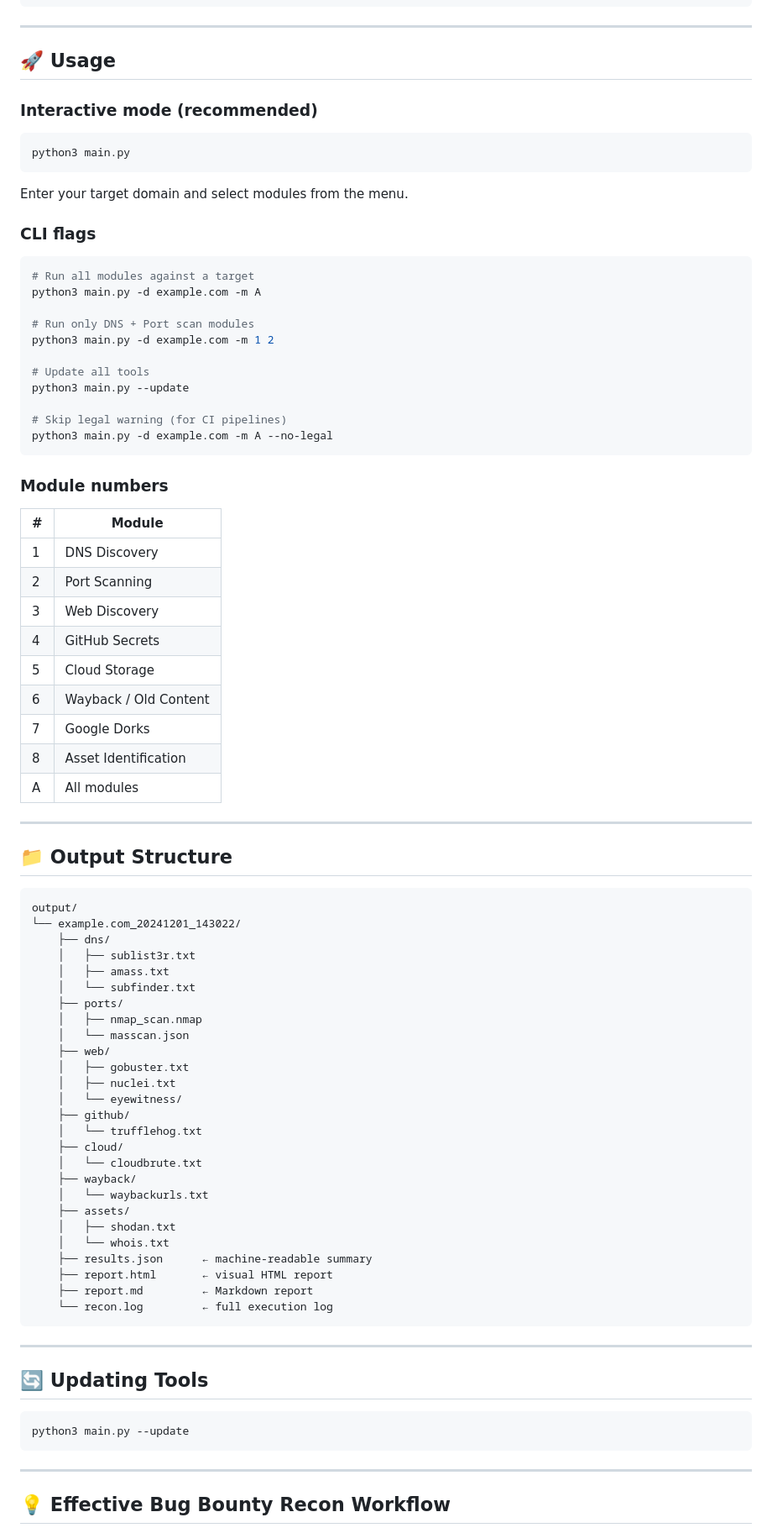
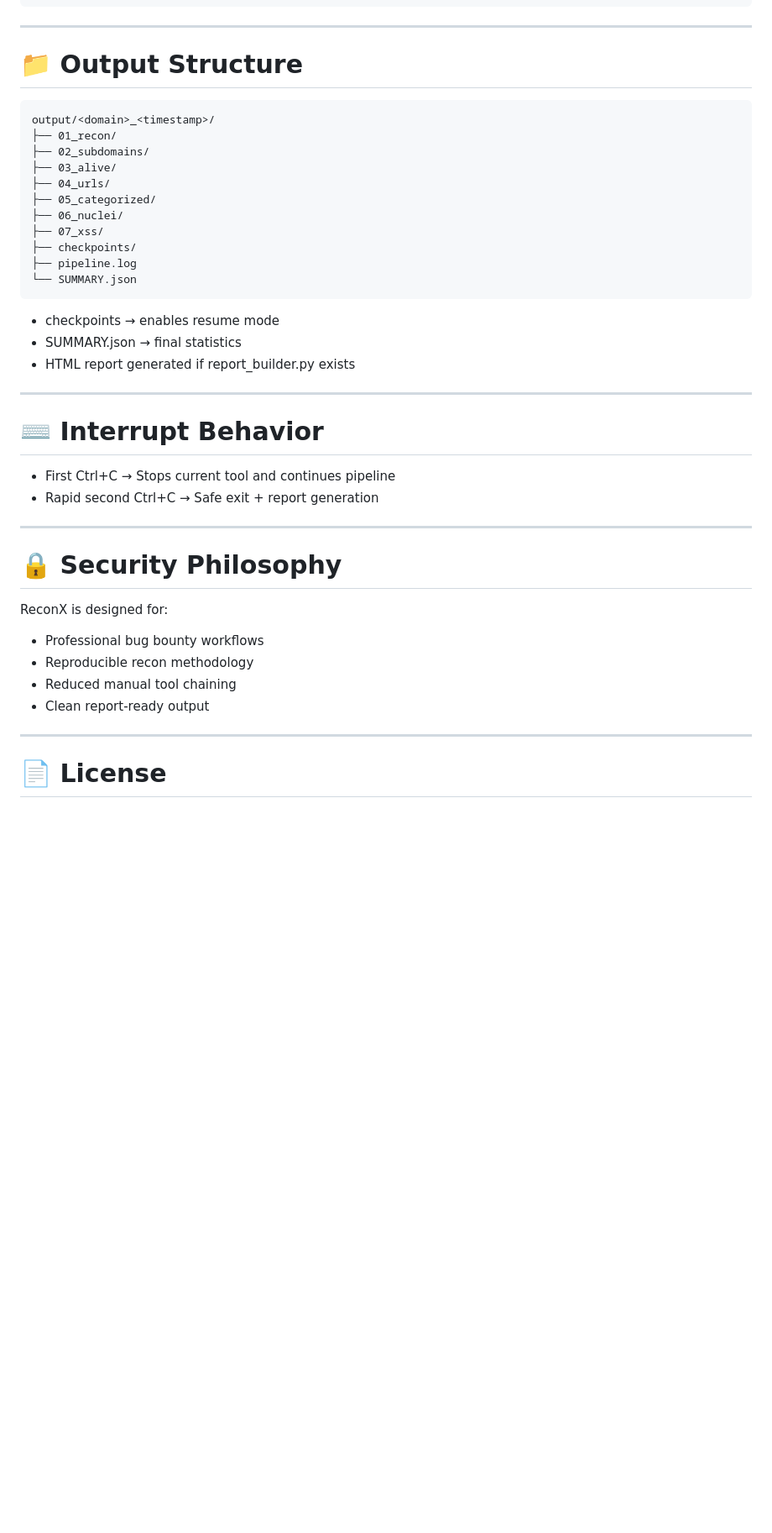
Before and after one commit to 2u1fuk4r/ReconX, a Markdown page: Readme.md, the part around one of its changes. Shown at 84% size. Rendered like a GitHub page; blank space fills up the shorter version.

````diff
--- a/Readme.md
+++ b/Readme.md
@@ -60,84 +163,45 @@ api_keys:
 
 ---
 
-## 🚀 Usage
+# 📁 Output Structure
 
-### Interactive mode (recommended)
-```bash
-python3 main.py
 ```
-Enter your target domain and select modules from the menu.
-
-### CLI flags
-```bash
-# Run all modules against a target
-python3 main.py -d example.com -m A
-
-# Run only DNS + Port scan modules
-python3 main.py -d example.com -m 1 2
-
-# Update all tools
-python3 main.py --update
-
-# Skip legal warning (for CI pipelines)
-python3 main.py -d example.com -m A --no-legal
+output/<domain>_<timestamp>/
+├── 01_recon/
+├── 02_subdomains/
+├── 03_alive/
+├── 04_urls/
+├── 05_categorized/
+├── 06_nuclei/
+├── 07_xss/
+├── checkpoints/
+├── pipeline.log
+└── SUMMARY.json
 ```
 
-### Module numbers
-| # | Module |
-|---|--------|
-| 1 | DNS Discovery |
-| 2 | Port Scanning |
-| 3 | Web Discovery |
-| 4 | GitHub Secrets |
-| 5 | Cloud Storage |
-| 6 | Wayback / Old Content |
-| 7 | Google Dorks |
-| 8 | Asset Identification |
-| A | All modules |
+- checkpoints → enables resume mode
+- SUMMARY.json → final statistics
+- HTML report generated if report_builder.py exists
 
 ---
 
-## 📁 Output Structure
+# ⌨️ Interrupt Behavior
 
-```
-output/
-└── example.com_20241201_143022/
-    ├── dns/
-    │   ├── sublist3r.txt
-    │   ├── amass.txt
-    │   └── subfinder.txt
-    ├── ports/
-    │   ├── nmap_scan.nmap
-    │   └── masscan.json
-    ├── web/
-    │   ├── gobuster.txt
-    │   ├── nuclei.txt
-    │   └── eyewitness/
-    ├── github/
-    │   └── trufflehog.txt
-    ├── cloud/
-    │   └── cloudbrute.txt
-    ├── wayback/
-    │   └── waybackurls.txt
-    ├── assets/
-    │   ├── shodan.txt
-    │   └── whois.txt
-    ├── results.json      ← machine-readable summary
-    ├── report.html       ← visual HTML report
-    ├── report.md         ← Markdown report
-    └── recon.log         ← full execution log
-```
+- First Ctrl+C → Stops current tool and continues pipeline
+- Rapid second Ctrl+C → Safe exit + report generation
 
 ---
 
-## 🔄 Updating Tools
+# 🔒 Security Philosophy
 
-```bash
-python3 main.py --update
-```
+ReconX is designed for:
+
+- Professional bug bounty workflows
+- Reproducible recon methodology
+- Reduced manual tool chaining
+- Clean report-ready output
 
 ---
 
-## 💡 Effective Bug Bounty Recon Workflow
+# 📄 License
 
````
Also changed, not shown: other parts of Readme.md (+144 -48 lines).
